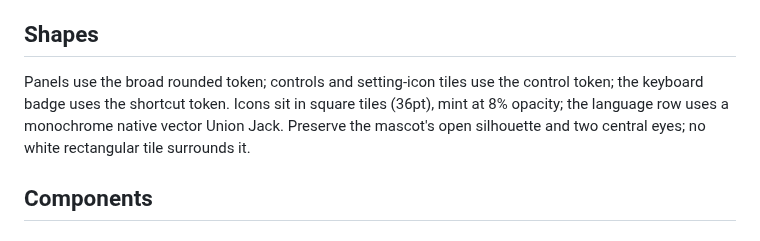
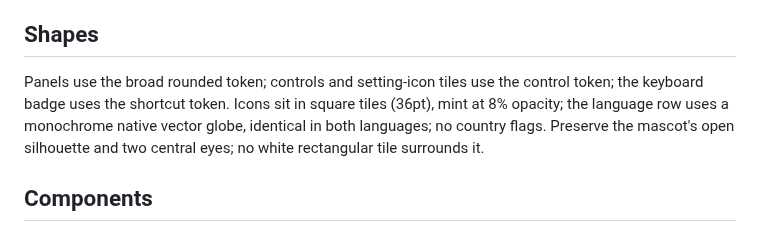
Before and after one commit to marcovernetto-lgtm/BooBar, a Markdown page: DESIGN.md, the part around the change. Drawn GitHub-style.

Commit message:
Use a neutral globe for language selection

```diff
--- a/DESIGN.md
+++ b/DESIGN.md
@@ -117,7 +117,7 @@ Depth comes from translucent slate surfaces, fine borders (1pt) and a stationary
 
 ## Shapes
 
-Panels use the broad rounded token; controls and setting-icon tiles use the control token; the keyboard badge uses the shortcut token. Icons sit in square tiles (36pt), mint at 8% opacity; the language row uses a monochrome native vector Union Jack. Preserve the mascot's open silhouette and two central eyes; no white rectangular tile surrounds it.
+Panels use the broad rounded token; controls and setting-icon tiles use the control token; the keyboard badge uses the shortcut token. Icons sit in square tiles (36pt), mint at 8% opacity; the language row uses a monochrome native vector globe, identical in both languages; no country flags. Preserve the mascot's open silhouette and two central eyes; no white rectangular tile surrounds it.
 
 ## Components
 
```
Also changed, not shown: README.md (+3 -3 lines), docs/RELEASE-0.6.1.md (added, +14 -0 lines), docs/settings-en.png, docs/settings-it.png, 3 other files.
